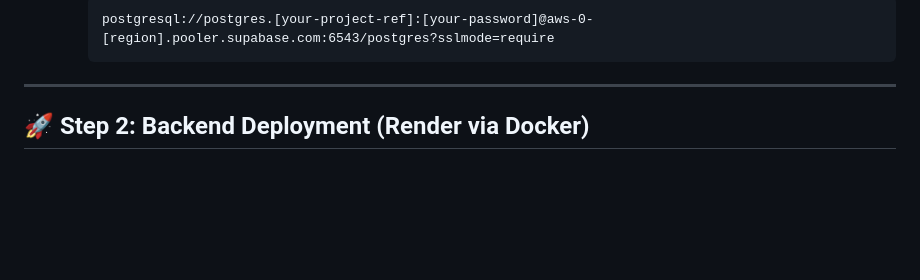
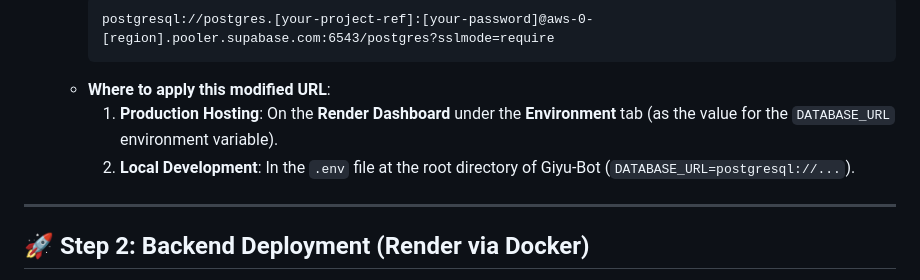
Before and after one commit to Ansh22x/group-manager-bot, a Markdown page: docs/deployment_guide.md, the part around the change. Rendered like a GitHub page; blank space fills up the shorter version.

Commit message:
Clarify connection string configuration location in deployment guide

````diff
--- a/docs/deployment_guide.md
+++ b/docs/deployment_guide.md
@@ -43,6 +43,9 @@ Before starting, ensure you have:
      ```text
      postgresql://postgres.[your-project-ref]:[your-password]@aws-0-[region].pooler.supabase.com:6543/postgres?sslmode=require
      ```
+   - **Where to apply this modified URL**:
+     1. **Production Hosting**: On the **Render Dashboard** under the **Environment** tab (as the value for the `DATABASE_URL` environment variable).
+     2. **Local Development**: In the `.env` file at the root directory of Giyu-Bot (`DATABASE_URL=postgresql://...`).
 
 ---
 
````
